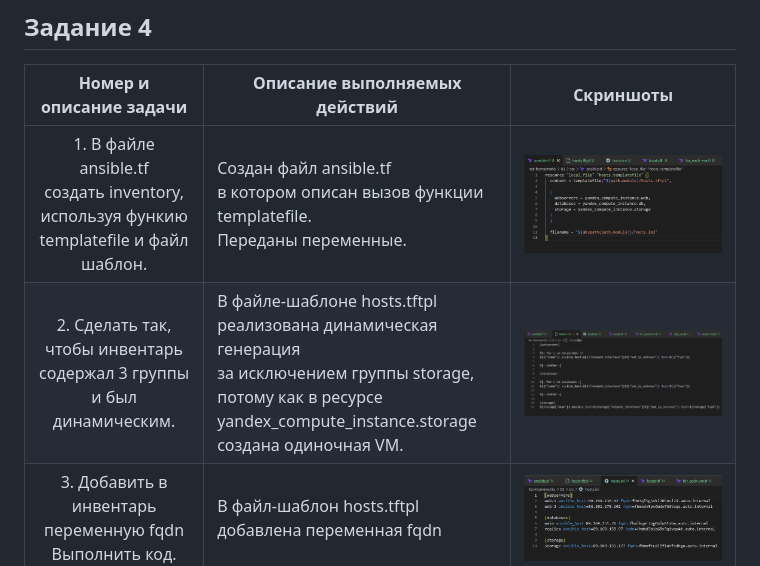
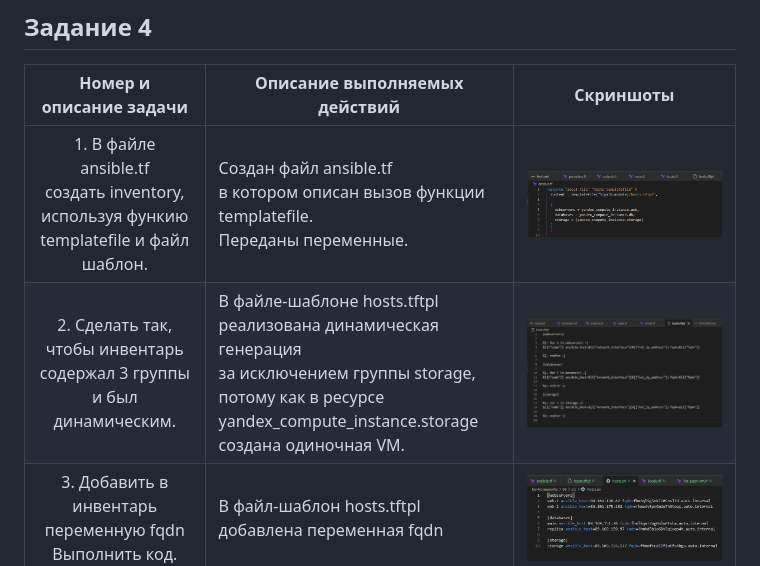
Before and after one commit to Torrmund/netology-homeworks, a Markdown page: terraform-hw-03/README.md, the part around the change. Drawn GitHub-style; pictures changed too: terraform-hw-03/image/README/1729883012833.png (added), terraform-hw-03/image/README/1729883081348.png (added).

Commit message:
fixing for hw-terr-03 4.2

```diff
--- a/terraform-hw-03/README.md
+++ b/terraform-hw-03/README.md
@@ -27,8 +27,8 @@
 
 |                                              Номер и описание задачи                                              | Описание выполняемых действий                                                                                                                                                                                                                                      | Скриншоты                             |
 | :------------------------------------------------------------------------------------------------------------------------------------: | --------------------------------------------------------------------------------------------------------------------------------------------------------------------------------------------------------------------------------------------------------------------------------------------- | ---------------------------------------------- |
-| 1. В файле ansible.tf<br />создать inventory,<br />используя функию templatefile и файл шаблон. | Создан файл ansible.tf<br />в котором описан вызов функции<br />templatefile.<br />Переданы переменные.                                                                                                                                 | ![1729676989921](image/README/1729676989921.png) |
-|    2. Сделать так, чтобы инвентарь<br />содержал 3 группы и был динамическим.    | В файле-шаблоне hosts.tftpl<br />реализована динамическая генерация<br />за исключением группы storage,<br />потому как в ресурсе yandex_compute_instance.storage<br />создана одиночная VM. | ![1729677202942](image/README/1729677202942.png) |
+| 1. В файле ansible.tf<br />создать inventory,<br />используя функию templatefile и файл шаблон. | Создан файл ansible.tf<br />в котором описан вызов функции<br />templatefile.<br />Переданы переменные.                                                                                                                                 | ![1729883012833](image/README/1729883012833.png) |
+|    2. Сделать так, чтобы инвентарь<br />содержал 3 группы и был динамическим.    | В файле-шаблоне hosts.tftpl<br />реализована динамическая генерация<br />за исключением группы storage,<br />потому как в ресурсе yandex_compute_instance.storage<br />создана одиночная VM. | ![1729883081348](image/README/1729883081348.png) |
 |                  3. Добавить в инвентарь переменную fqdn<br />Выполнить код.                  | В файл-шаблон hosts.tftpl добавлена переменная fqdn                                                                                                                                                                                                             | ![1729677219526](image/README/1729677219526.png) |
 
 ## Задание 5
```
